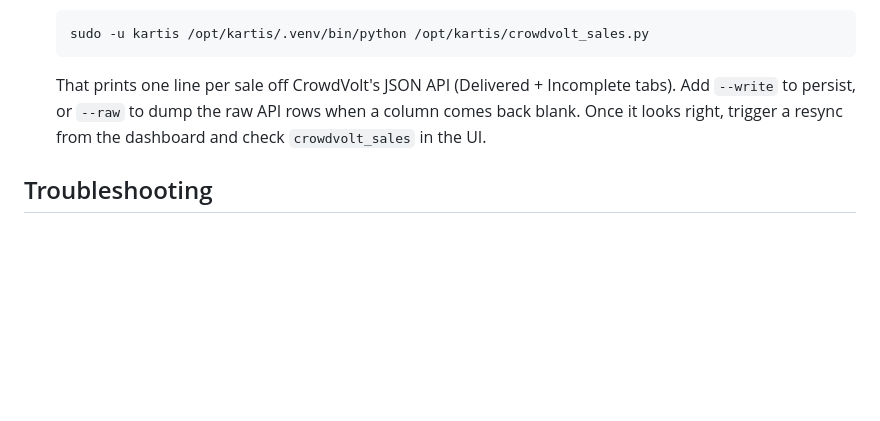
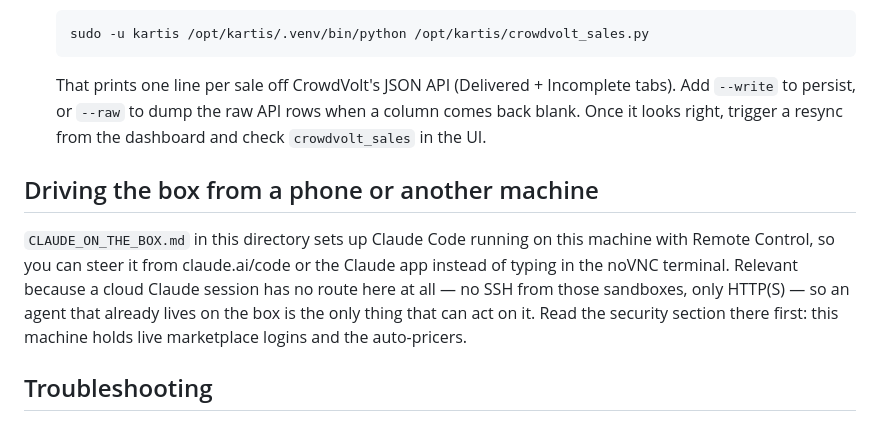
Before and after one commit to 13pinny/2.0, a Markdown page: deploy/README.md, the part around the change. Rendered like a GitHub page; blank space fills up the shorter version.

```diff
--- a/deploy/README.md
+++ b/deploy/README.md
@@ -384,6 +384,16 @@ proxy bill. When the session does expire the sync says so explicitly
    API rows when a column comes back blank. Once it looks right, trigger a
    resync from the dashboard and check `crowdvolt_sales` in the UI.
 
+## Driving the box from a phone or another machine
+
+`CLAUDE_ON_THE_BOX.md` in this directory sets up Claude Code running on this
+machine with Remote Control, so you can steer it from claude.ai/code or the
+Claude app instead of typing in the noVNC terminal. Relevant because a cloud
+Claude session has no route here at all — no SSH from those sandboxes, only
+HTTP(S) — so an agent that already lives on the box is the only thing that can
+act on it. Read the security section there first: this machine holds live
+marketplace logins and the auto-pricers.
+
 ## Troubleshooting
 
 **`curl http://localhost:9222/json/version` hangs.**
```
Also changed, not shown: deploy/CLAUDE_ON_THE_BOX.md (added, +168 -0 lines).
